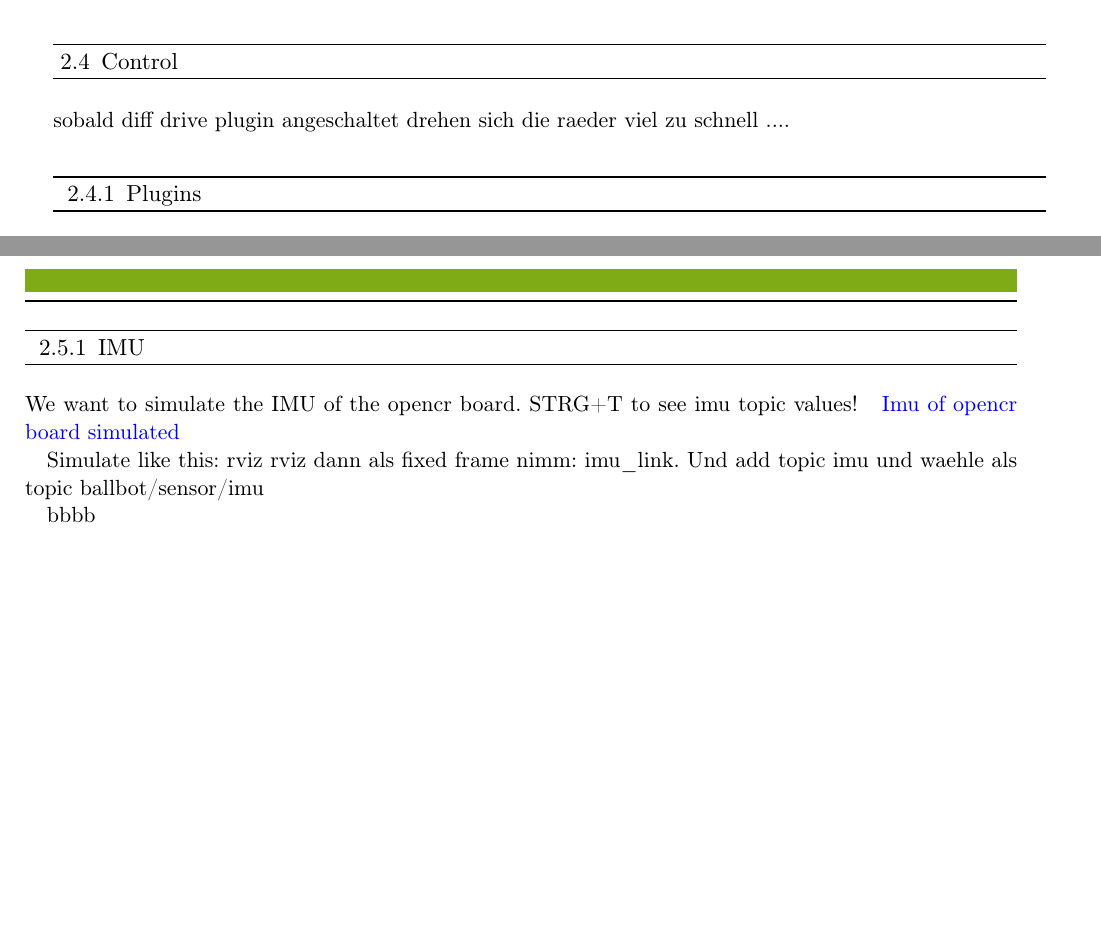
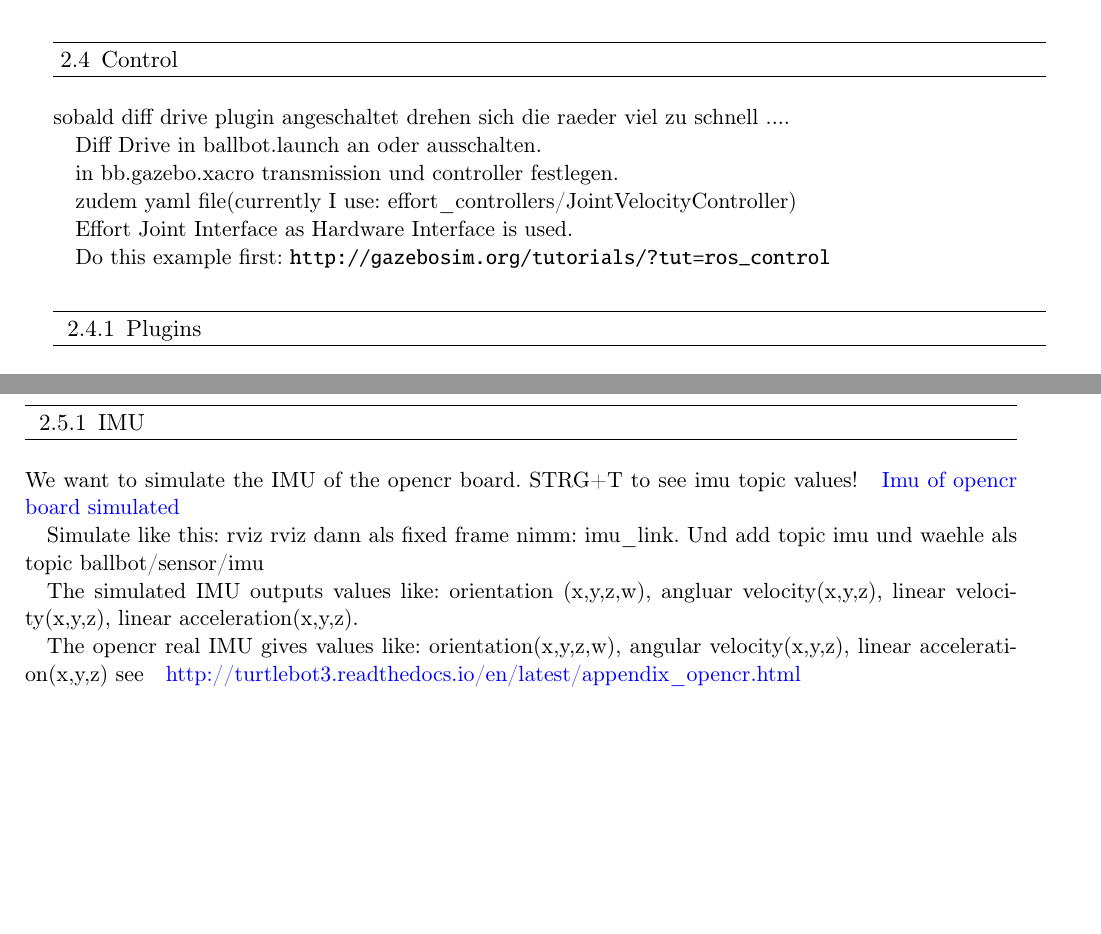
Before and after one commit to CesMak/bb_doc, a LaTeX document (doc/bb_doc.tex): two parts of pages 7 and 8 of 10, joined at a grey line, cut so that both start at the same text, the shorter picture padded with empty space. The pictures show the PDF file doc/bb_doc.pdf that the author committed with the source.

Commit message:
markus: added controller info

```diff
--- a/doc/bb_doc.tex
+++ b/doc/bb_doc.tex
@@ -173,6 +173,17 @@ See: \mylink{http://osrf-distributions.s3.amazonaws.com/gazebo/api/dev/classgaze
 	\section{Control}
 	sobald diff drive plugin angeschaltet drehen sich die raeder viel zu schnell ....
 
+	Diff Drive in ballbot.launch an oder ausschalten.
+
+	in bb.gazebo.xacro transmission und controller festlegen.
+
+	zudem yaml file(currently I use: effort\_controllers/JointVelocityController)
+
+	Effort Joint Interface as Hardware Interface is used.
+
+	Do this example first: \url{http://gazebosim.org/tutorials/?tut=ros_control}
+
+	Also try this bb8 gazebo tutorial: \url{https://www.youtube.com/watch?v=j5qC9l448p8}
 
 	\subsection{Plugins}
 	\begin{itemize}
@@ -200,7 +211,9 @@ See: \mylink{http://osrf-distributions.s3.amazonaws.com/gazebo/api/dev/classgaze
 	Simulate like this:
 	rviz rviz dann als fixed frame nimm: imu\_link. Und add topic imu und waehle als topic ballbot/sensor/imu
 
-	bbbb
+	The simulated IMU outputs values like: orientation (x,y,z,w), angluar velocity(x,y,z), linear velocity(x,y,z), linear acceleration(x,y,z).
+
+	The opencr real IMU gives values like: orientation(x,y,z,w), angular velocity(x,y,z), linear acceleration(x,y,z) see \mylink{OpenCR board IMU }{http://turtlebot3.readthedocs.io/en/latest/appendix\_opencr.html}
 
 	\chapter{Model}
 
```
Also changed, not shown: doc/bb_doc.pdf, 3 other files.
